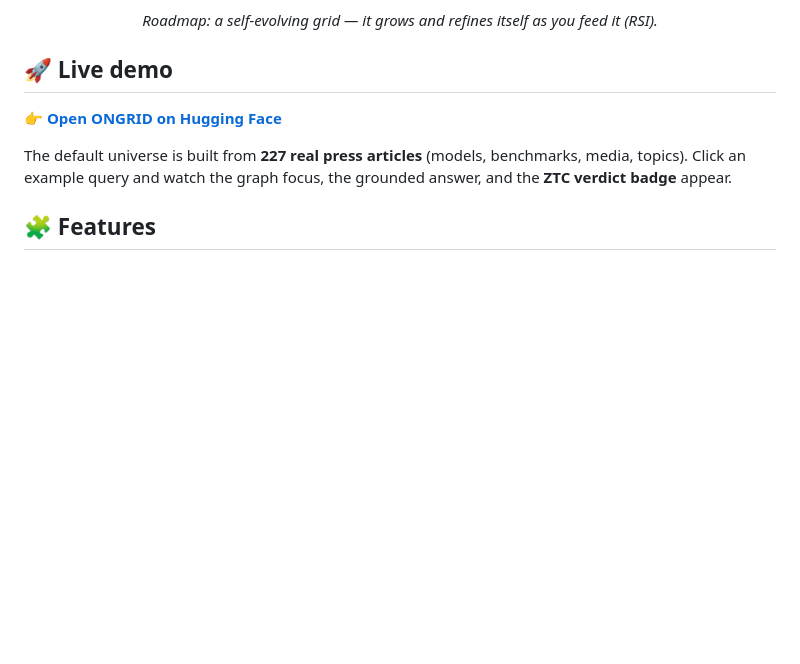
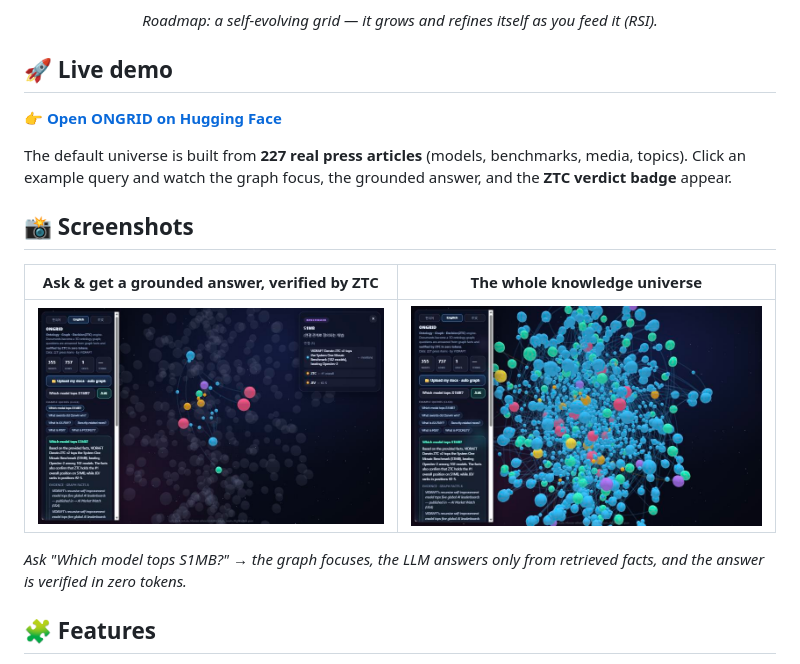
Before and after one commit to final-bench/ongrid, a Markdown page: README.md, the part around the change printed below. Drawn GitHub-style; pictures changed too: docs/hero.jpg (added), docs/query.jpg (added); blank space fills up the shorter version.

Commit message:
Add live screenshots (hero + query/ZTC) to README

```diff
--- a/README.md
+++ b/README.md
@@ -50,6 +54,14 @@ Most GraphRAG tools **retrieve** and **generate**. ONGRID adds the missing step
 👉 **[Open ONGRID on Hugging Face](https://huggingface.co/spaces/FINAL-Bench/ONGRID)**
 
 The default universe is built from **227 real press articles** (models, benchmarks, media, topics). Click an example query and watch the graph focus, the grounded answer, and the **ZTC verdict badge** appear.
+
+## 📸 Screenshots
+
+| Ask & get a grounded answer, verified by ZTC | The whole knowledge universe |
+|---|---|
+| ![ONGRID query with ZTC verification](docs/query.jpg) | ![ONGRID 3D graph](docs/hero.jpg) |
+
+*Ask "Which model tops S1MB?" → the graph focuses, the LLM answers only from retrieved facts, and the answer is verified in zero tokens.*
 
 ## 🧩 Features
 
```
Also changed, not shown: other parts of README.md (+4 -0 lines).
